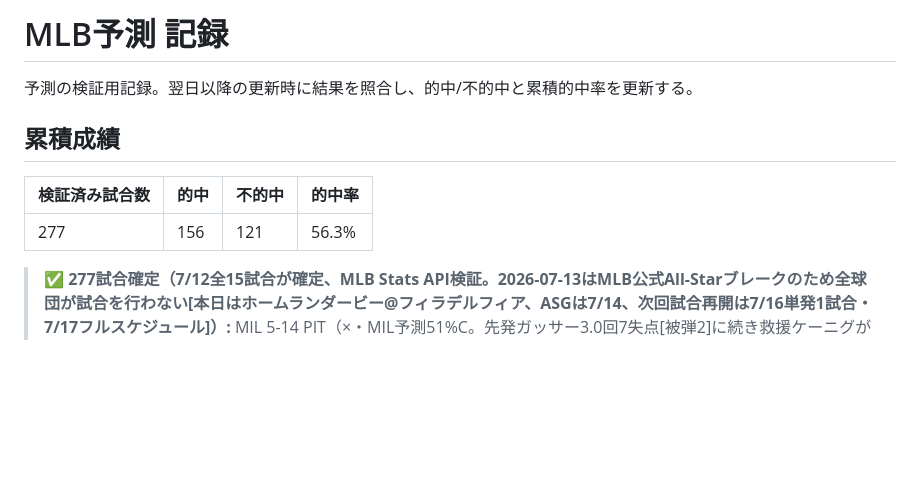
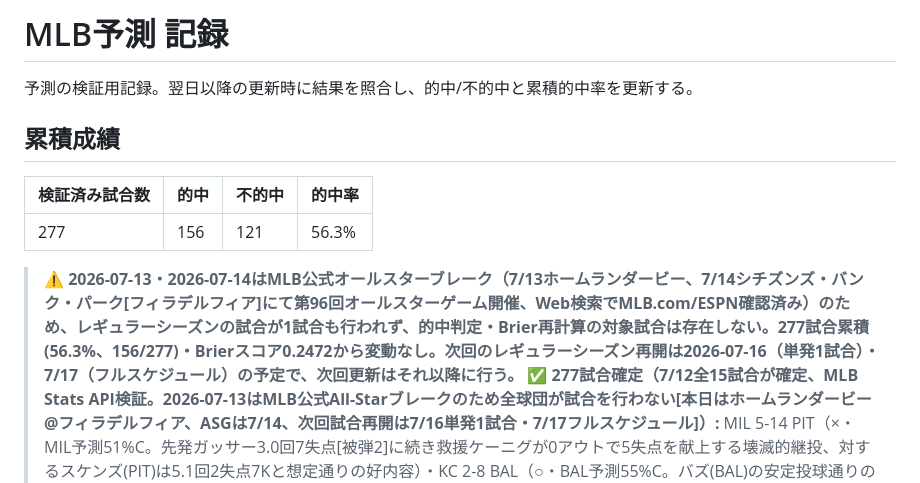
Before and after one commit to nkj-ai-revolution/nkj-ai-revolution-mlb_prediction, a Markdown page: record.md, the part around the change. Rendered like a GitHub page; blank space fills up the shorter version.

Commit message:
結果更新: 2026-07-14 夜版
2026-07-13・2026-07-14はMLB公式オールスターブレークのためレギュラーシーズンの試合なし。record.md/analysis.mdに対象試合なしの旨と7/16再開に向けた申し送りを追記。

```diff
--- a/record.md
+++ b/record.md
@@ -1,4 +1,4 @@
-  # MLB予測 記録
+# MLB予測 記録
 
 予測の検証用記録。翌日以降の更新時に結果を照合し、的中/不的中と累積的中率を更新する。
 
@@ -8,6 +8,7 @@
 |---|---|---|---|
 | 277 | 156 | 121 | 56.3% |
 
+> ⚠️ **2026-07-13・2026-07-14はMLB公式オールスターブレーク（7/13ホームランダービー、7/14シチズンズ・バンク・パーク[フィラデルフィア]にて第96回オールスターゲーム開催、Web検索でMLB.com/ESPN確認済み）のため、レギュラーシーズンの試合が1試合も行われず、的中判定・Brier再計算の対象試合は存在しない。277試合累積(56.3%、156/277)・Brierスコア0.2472から変動なし。次回のレギュラーシーズン再開は2026-07-16（単発1試合）・7/17（フルスケジュール）の予定で、次回更新はそれ以降に行う。**
 > ✅ **277試合確定（7/12全15試合が確定、MLB Stats API検証。2026-07-13はMLB公式All-Starブレークのため全球団が試合を行わない[本日はホームランダービー@フィラデルフィア、ASGは7/14、次回試合再開は7/16単発1試合・7/17フルスケジュール]）:** MIL 5-14 PIT（×・MIL予測51%C。先発ガッサー3.0回7失点[被弾2]に続き救援ケーニグが0アウトで5失点を献上する壊滅的継投、対するスケンズ(PIT)は5.1回2失点7Kと想定通りの好内容）・KC 2-8 BAL（○・BAL予測55%C。バズ(BAL)の安定投球通りの快勝）・NYY 5-3 WSH（○・NYY予測53%C。ウォーレン(NYY)が試合を作りブルペン優位が的中側に機能）・CHC 8-4 CIN（○・CHC予測57%C。FIP差僅少ルールで先発レイヤー無効化した判断通り、打線力差が反映）・BOS 3-2 NYM（延長10回・○・BOS予測56%C。チャップマン(BOS)救援が僅差を制す）・SEA 8-2 TB（×・TB予測57%C。先発セイモア(TB)3.1回5失点[被弾1]の炎上、ハンコック(SEA)は早期降板もSEA救援陣が完封リレー）・PHI 5-0 DET（○・PHI予測54%C。ウィーラー(PHI)完封級の内容）・CLE 5-2 MIA（○・CLE予測51%C。カンティロ(CLE)がフィリップス(MIA)をわずかに上回る）・LAA 2-4 MIN（○・MIN予測57%C。ブラッドリー(MIN)がソリアーノ(LAA)を上回る）・ATH 1-9 CWS（○・CWS予測55%C。シュルツ(CWS)のFIP5.33キャップ発動下でも打線・救援でCWSが圧勝）・ATL 4-3 STL（×・STL予測55%C。両先発[メイ4.0回2失点・リッチー4.1回1失点]はほぼ互角も**救援レイヤー**でSTLが追加点を許しATLが逃げ切り）・HOU 5-6 TEX（○・TEX予測55%C。ハビエア(HOU)のERA5+/FIP4.8+キャップ発動通りゴア(TEX)が上回る）・COL 1-3 SF（○・SF予測55%C。ローレンゼン(COL)のキャップ発動通りSFが優位）・AZ 5-3 LAD（×・LAD予測65%B、本日最大の損失。先発シーハン(LAD)5.1回1失点7Kは想定通りの好投も救援ヘンリケス・フィリップスが終盤に失点し**救援レイヤー**で逆転を許す）・TOR 4-5 SD（×・TOR予測52%C。両先発の内容はほぼ互角評価の想定レンジ内も、SD救援陣[マリナッチオ・ハート・モレホン・ミラー]がTOR救援陣を上回り逆転）。7/12は15試合で10勝5敗(66.7%)に確定。277試合累積(56.3%、156/277)・Brierスコア0.2472（改善）。Grade A 0.0%(0/3、該当なし)・Grade B 57.3%(43/75)・Grade C 56.8%(113/199)。ホーム53.5%(76/142)・ビジター59.3%(80/135)。**
 > ✅ **262試合確定（7/11残り6試合KC@BAL・HOU@TEX・CHC@CIN・ATL@STL・TOR@SD・AZ@LADを追加反映、7/11全16試合[ダブルヘッダー含む]が確定。2026-07-12の15試合は本更新の実行時点（MLB Stats API確認・2026-07-12 AM1:07 ET）でいずれも「Scheduled」（試合開始前）のため、当日分の的中判定・Brier再計算・振り返りは全試合終了後の次回更新に持ち越す）:** KC@BAL(BAL予測57%→○、BAL 6-1勝。ブラディッシュ6.2回1失点の好投に対しキャメロン(KC)は7.0回9K好投も被弾3本で5失点)・HOU@TEX(TEX予測55%→×、HOU 9-3勝。ロッカー(TEX)5.2回7失点[被弾3]の大炎上、ランバート(HOU)6.0回1失点7Kが上回る)・CHC@CIN(CHC予測54%→○、CHC 5-3勝。両先発互角[アサド5.0回2失点・ロドロ5.0回2失点]もCIN救援陣が崩れる)・ATL@STL(ATL予測55%→×、STL 4-1勝。リベラトーレ(STL)6.0回無失点6Kがロペス(ATL)5.0回4失点を大きく上回る)・TOR@SD(SD予測54%→○、SD 8-7勝。両先発大炎上[イェサベージ1.2回4失点7BB・ビューラー2.0回4失点]の乱打戦をSDがブルペン[ミラーS]で制す)・AZ@LAD(LAD予測55%→×、AZ 9-2勝。オールスター休止前最終登板の山本由伸が6.0回6失点[被弾1]と崩れ、プファート(AZ)5.1回2失点が上回る)（3勝3敗）。7/11は全16試合で9勝7敗(56.3%)に確定。262試合累積(55.7%、146/262)・Brierスコア0.2475（横ばい）。Grade A 0.0%(0/3)・Grade B 58.1%(43/74)・Grade C 55.7%(103/185)。ホーム53.0%(71/134)・ビジター58.6%(75/128)。**
 > ✅ **7/11部分確定（7/12朝版・MLB Stats API検証）: 16試合中10試合がFinal、残り6試合(KC@BAL・HOU@TEX・CHC@CIN・ATL@STL・TOR@SD・ARI@LAD)は本更新時点で進行中のため次回更新で確定反映する。MIL 6-7 PIT(第1試合・×・MIL予測55%C)・MIL 2-3 PIT(第2試合・×・MIL予測63%B)・LAA 3-5 MIN(○・MIN予測55%C)・ATH 0-1 CWS(○・CWS予測55%C)・COL 2-4 SF(○・SF予測54%C)・NYY 4-2 WSH(○・NYY予測55%C)・BOS 4-0 NYM(×・NYM予測54%C)・SEA 1-6 TB(○・TB予測58%B)・CLE 4-1 MIA(×・MIA予測55%C)・PHI 4-2 DET(○・PHI予測55%C)。7/11部分(10試合)は6勝4敗(60.0%)。256試合累積(55.9%)・Brierスコア0.2474。Grade A 0/3(0.0%、変動なし)・Grade B 43/74(58.1%)・Grade C 100/179(55.9%)。ホーム53.1%(69/130)・ビジター58.7%(74/126)。**
```
